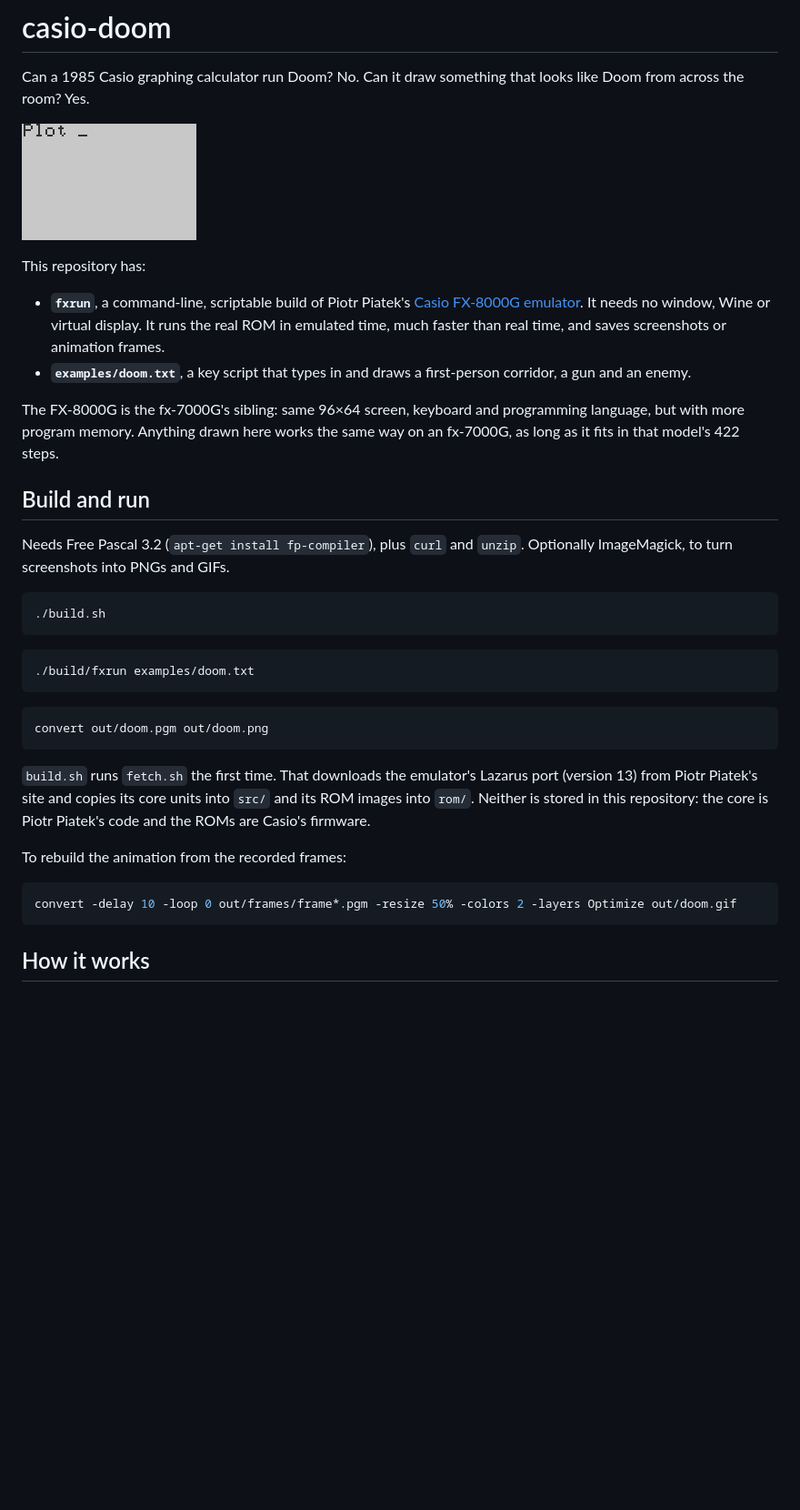
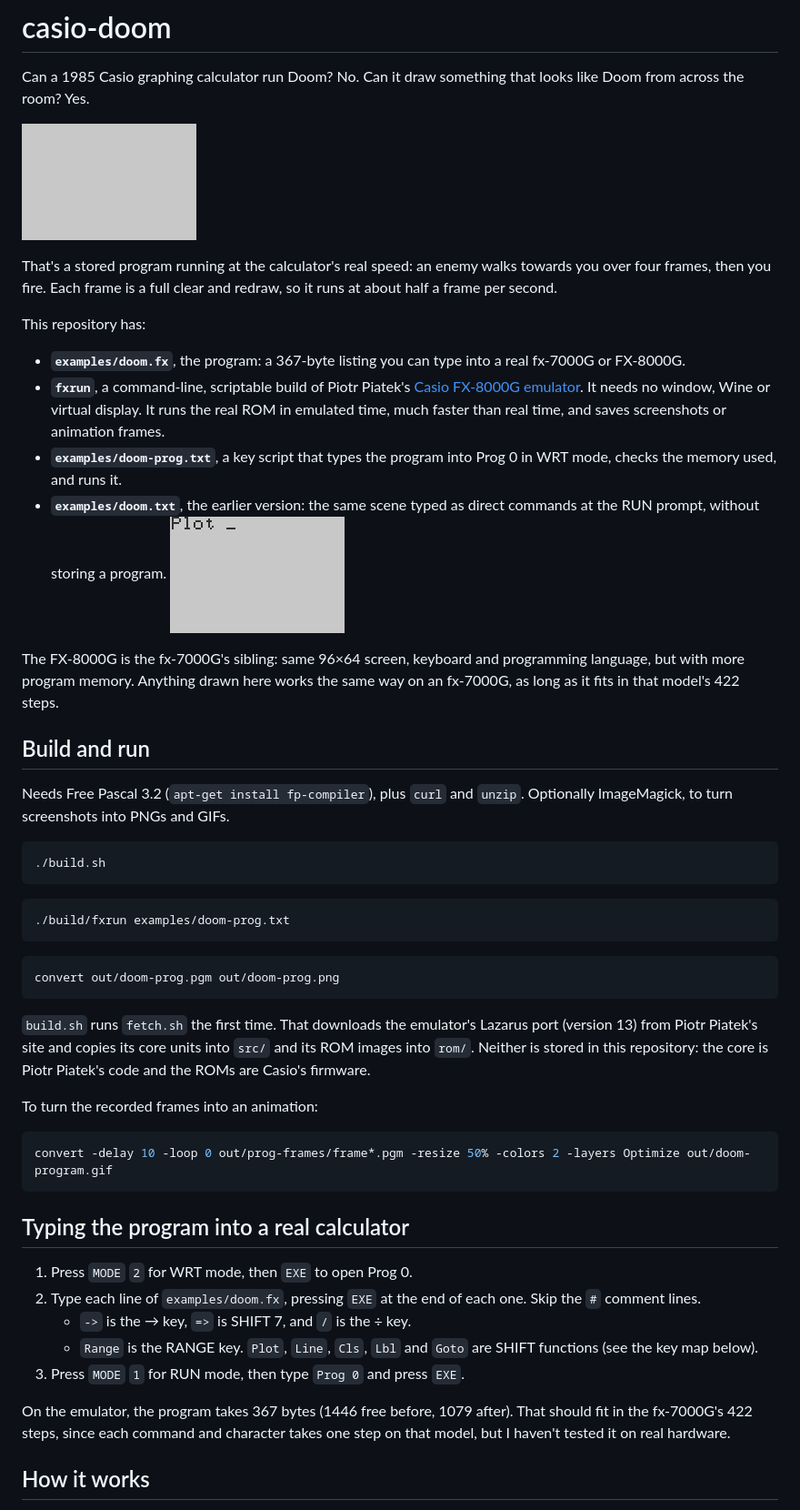
Before and after one commit to nickpellinguk/casio-doom, a Markdown page: README.md, the part around one of its changes. Shown at 91% size. GitHub-like rendering; pictures changed too: media/doom-program.gif (added); blank space fills up the shorter version.

Commit message:
Add DOOM as a stored program
examples/doom.fx is a 367-byte program listing: an enemy walks towards
you over four Cls-and-redraw frames, then you fire. examples/doom-prog.txt
types it into Prog 0 in WRT mode, checks the memory used, and runs it.

fxrun gains a "program FILE" command, and "type" now understands program
keywords (Plot, Line, Range, Lbl, Goto, ->, => and so on) and presses the
right keys for them.

Co-Authored-By: Claude Opus 5.5 <noreply@anthropic.com>
Claude-Session: https://claude.ai/code/session_016GEqmgEKmzw3nFxtSLjgjq

````diff
--- a/README.md
+++ b/README.md
@@ -3,16 +3,25 @@
 Can a 1985 Casio graphing calculator run Doom? No. Can it draw something that
 looks like Doom from across the room? Yes.
 
-![Fake Doom being typed in and drawn](media/doom-fast.gif)
+![The DOOM program running, in real time](media/doom-program.gif)
+
+That's a stored program running at the calculator's real speed: an enemy
+walks towards you over four frames, then you fire. Each frame is a full clear
+and redraw, so it runs at about half a frame per second.
 
 This repository has:
 
+- **`examples/doom.fx`**, the program: a 367-byte listing you can type into a
+  real fx-7000G or FX-8000G.
 - **`fxrun`**, a command-line, scriptable build of Piotr Piatek's
   [Casio FX-8000G emulator](https://pisi.com.pl/piotr433/fx8000ee.htm). It
   needs no window, Wine or virtual display. It runs the real ROM in emulated
   time, much faster than real time, and saves screenshots or animation frames.
-- **`examples/doom.txt`**, a key script that types in and draws a
-  first-person corridor, a gun and an enemy.
+- **`examples/doom-prog.txt`**, a key script that types the program into
+  Prog 0 in WRT mode, checks the memory used, and runs it.
+- **`examples/doom.txt`**, the earlier version: the same scene typed as
+  direct commands at the RUN prompt, without storing a program.
+  ![Fake Doom typed as direct commands](media/doom-fast.gif)
 
 The FX-8000G is the fx-7000G's sibling: same 96×64 screen, keyboard and
 programming language, but with more program memory. Anything drawn here works
@@ -28,11 +37,11 @@ Needs Free Pascal 3.2 (`apt-get install fp-compiler`), plus `curl` and
 ```
 
 ```bash
-./build/fxrun examples/doom.txt
+./build/fxrun examples/doom-prog.txt
 ```
 
 ```bash
-convert out/doom.pgm out/doom.png
+convert out/doom-prog.pgm out/doom-prog.png
 ```
 
 `build.sh` runs `fetch.sh` the first time. That downloads the emulator's
@@ -40,11 +49,25 @@ Lazarus port (version 13) from Piotr Piatek's site and copies its core units
 into `src/` and its ROM images into `rom/`. Neither is stored in this
 repository: the core is Piotr Piatek's code and the ROMs are Casio's firmware.
 
-To rebuild the animation from the recorded frames:
+To turn the recorded frames into an animation:
 
 ```bash
-convert -delay 10 -loop 0 out/frames/frame*.pgm -resize 50% -colors 2 -layers Optimize out/doom.gif
+convert -delay 10 -loop 0 out/prog-frames/frame*.pgm -resize 50% -colors 2 -layers Optimize out/doom-program.gif
 ```
+
+## Typing the program into a real calculator
+
+1. Press `MODE` `2` for WRT mode, then `EXE` to open Prog 0.
+2. Type each line of `examples/doom.fx`, pressing `EXE` at the end of each
+   one. Skip the `#` comment lines.
+   - `->` is the → key, `=>` is SHIFT 7, and `/` is the ÷ key.
+   - `Range` is the RANGE key. `Plot`, `Line`, `Cls`, `Lbl` and `Goto` are
+     SHIFT functions (see the key map below).
+3. Press `MODE` `1` for RUN mode, then type `Prog 0` and press `EXE`.
+
+On the emulator, the program takes 367 bytes (1446 free before, 1079 after).
+That should fit in the fx-7000G's 422 steps, since each command and character
+takes one step on that model, but I haven't tested it on real hardware.
 
 ## How it works
 
````
Also changed, not shown: other parts of README.md (+6 -1 lines), media/doom-program.png (added), 3 other files.
